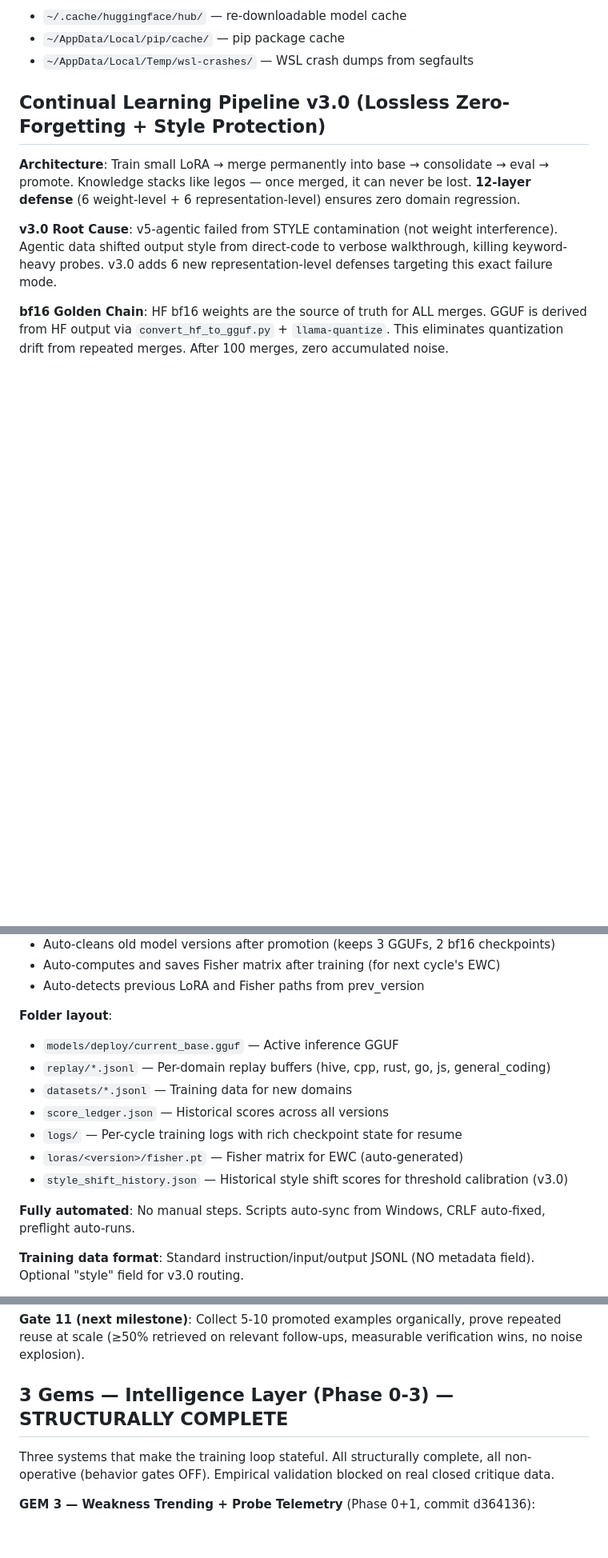
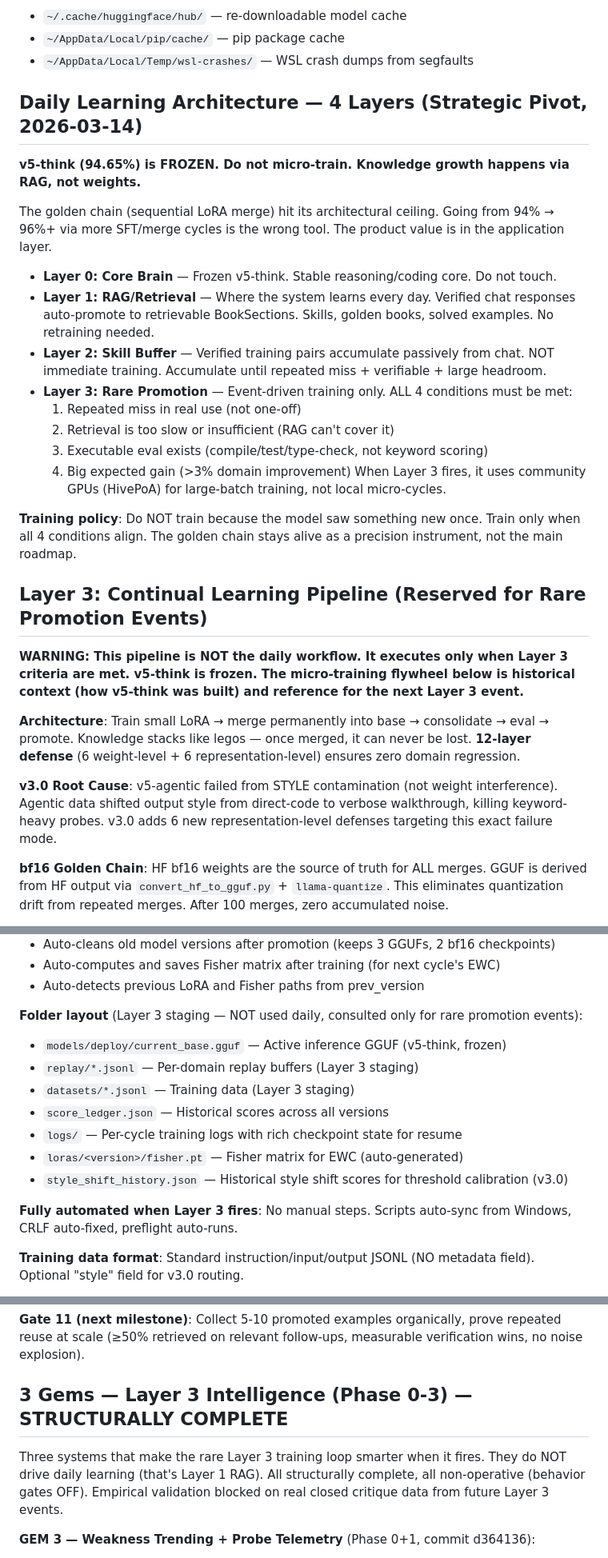
Before and after one commit to Dhenz14/Hive-AI, a Markdown page: CLAUDE.md, 3 parts joined by grey strips. Shown at 80% size. Rendered like a GitHub page; blank space fills up the shorter version.

Commit message:
docs: reframe CLAUDE.md around frozen-brain + RAG-first architecture
- add "Daily Learning Architecture — 4 Layers" section after Core Philosophy
- v5-think is FROZEN, daily learning is RAG (Layer 1), not weight updates
- rename training pipeline to "Layer 3: Reserved for Rare Promotion Events"
- add WARNING that micro-training flywheel is historical context, not active workflow
- reframe Forge UI as Layer 3 only, not daily use
- reframe 3 Gems as Layer 3 intelligence, not daily training drivers
- clarify folder layout as Layer 3 staging artifacts
- Layer 3 fires only when: repeated miss + retrieval insufficient + executable eval + big gain
- community GPUs (HivePoA) are for Layer 3 large-batch training, not local micro-cycles

Co-Authored-By: Claude Opus 4.6 (1M context) <noreply@anthropic.com>

```diff
--- a/CLAUDE.md
+++ b/CLAUDE.md
@@ -69,7 +69,33 @@ Context is your most important resource. Proactively use subagents (Agent tool)
 - `~/AppData/Local/pip/cache/` — pip package cache
 - `~/AppData/Local/Temp/wsl-crashes/` — WSL crash dumps from segfaults
 
-## Continual Learning Pipeline v3.0 (Lossless Zero-Forgetting + Style Protection)
+## Daily Learning Architecture — 4 Layers (Strategic Pivot, 2026-03-14)
+
+**v5-think (94.65%) is FROZEN. Do not micro-train. Knowledge growth happens via RAG, not weights.**
+
+The golden chain (sequential LoRA merge) hit its architectural ceiling. Going from 94% → 96%+ via
+more SFT/merge cycles is the wrong tool. The product value is in the application layer.
+
+- **Layer 0: Core Brain** — Frozen v5-think. Stable reasoning/coding core. Do not touch.
+- **Layer 1: RAG/Retrieval** — Where the system learns every day. Verified chat responses auto-promote
+  to retrievable BookSections. Skills, golden books, solved examples. No retraining needed.
+- **Layer 2: Skill Buffer** — Verified training pairs accumulate passively from chat. NOT immediate
+  training. Accumulate until repeated miss + verifiable + large headroom.
+- **Layer 3: Rare Promotion** — Event-driven training only. ALL 4 conditions must be met:
+  1. Repeated miss in real use (not one-off)
+  2. Retrieval is too slow or insufficient (RAG can't cover it)
+  3. Executable eval exists (compile/test/type-check, not keyword scoring)
+  4. Big expected gain (>3% domain improvement)
+  When Layer 3 fires, it uses community GPUs (HivePoA) for large-batch training, not local micro-cycles.
+
+**Training policy**: Do NOT train because the model saw something new once. Train only when all 4
+conditions align. The golden chain stays alive as a precision instrument, not the main roadmap.
+
+## Layer 3: Continual Learning Pipeline (Reserved for Rare Promotion Events)
+
+**WARNING: This pipeline is NOT the daily workflow. It executes only when Layer 3 criteria are met.
+v5-think is frozen. The micro-training flywheel below is historical context (how v5-think was built)
+and reference for the next Layer 3 event.**
 
 **Architecture**: Train small LoRA → merge permanently into base → consolidate → eval → promote.
 Knowledge stacks like legos — once merged, it can never be lost.
@@ -192,16 +218,16 @@ bash scripts/run_full_cycle.sh thinking datasets/thinking_all_batch2.jsonl v3-th
 - Auto-computes and saves Fisher matrix after training (for next cycle's EWC)
 - Auto-detects previous LoRA and Fisher paths from prev_version
 
-**Folder layout**:
-- `models/deploy/current_base.gguf` — Active inference GGUF
-- `replay/*.jsonl` — Per-domain replay buffers (hive, cpp, rust, go, js, general_coding)
-- `datasets/*.jsonl` — Training data for new domains
+**Folder layout** (Layer 3 staging — NOT used daily, consulted only for rare promotion events):
+- `models/deploy/current_base.gguf` — Active inference GGUF (v5-think, frozen)
+- `replay/*.jsonl` — Per-domain replay buffers (Layer 3 staging)
+- `datasets/*.jsonl` — Training data (Layer 3 staging)
 - `score_ledger.json` — Historical scores across all versions
 - `logs/` — Per-cycle training logs with rich checkpoint state for resume
 - `loras/<version>/fisher.pt` — Fisher matrix for EWC (auto-generated)
 - `style_shift_history.json` — Historical style shift scores for threshold calibration (v3.0)
 
-**Fully automated**: No manual steps. Scripts auto-sync from Windows, CRLF auto-fixed, preflight auto-runs.
+**Fully automated when Layer 3 fires**: No manual steps. Scripts auto-sync from Windows, CRLF auto-fixed, preflight auto-runs.
 
 **Training data format**: Standard instruction/input/output JSONL (NO metadata field). Optional "style" field for v3.0 routing.
 
@@ -260,10 +287,11 @@ automatically retrieved by the RAG pipeline on similar future queries.
 **Gate 11 (next milestone)**: Collect 5-10 promoted examples organically, prove repeated reuse
 at scale (≥50% retrieved on relevant follow-ups, measurable verification wins, no noise explosion).
 
-## 3 Gems — Intelligence Layer (Phase 0-3) — STRUCTURALLY COMPLETE
+## 3 Gems — Layer 3 Intelligence (Phase 0-3) — STRUCTURALLY COMPLETE
 
-Three systems that make the training loop stateful. All structurally complete, all non-operative
-(behavior gates OFF). Empirical validation blocked on real closed critique data.
+Three systems that make the rare Layer 3 training loop smarter when it fires. They do NOT drive
+daily learning (that's Layer 1 RAG). All structurally complete, all non-operative (behavior gates
+OFF). Empirical validation blocked on real closed critique data from future Layer 3 events.
 
 **GEM 3 — Weakness Trending + Probe Telemetry** (Phase 0+1, commit d364136):
 - `scripts/weakness_trend.py` — Per-probe trend classification (declining/resistant/improving/stable)
```
Also changed, not shown: other parts of CLAUDE.md (+3 -2 lines).
